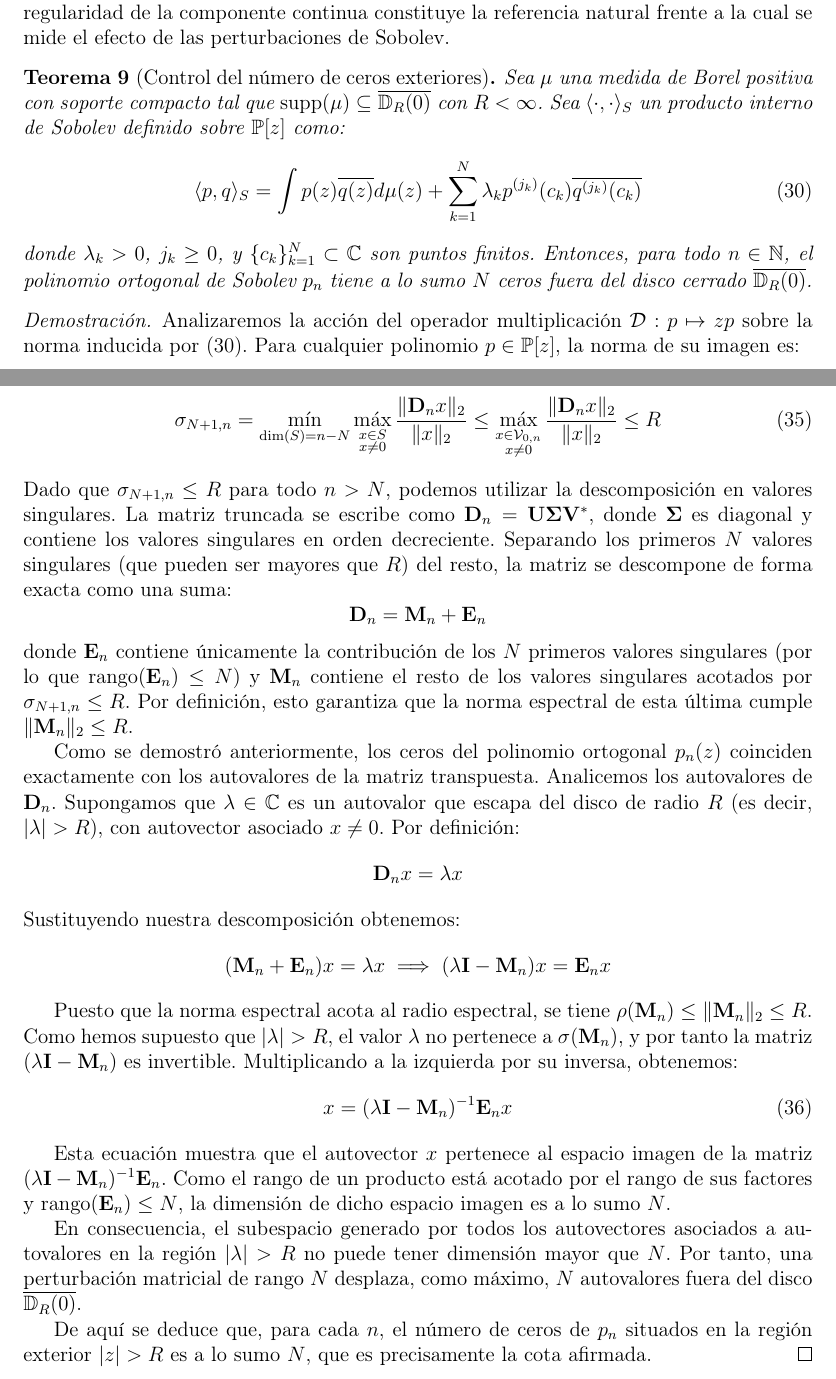
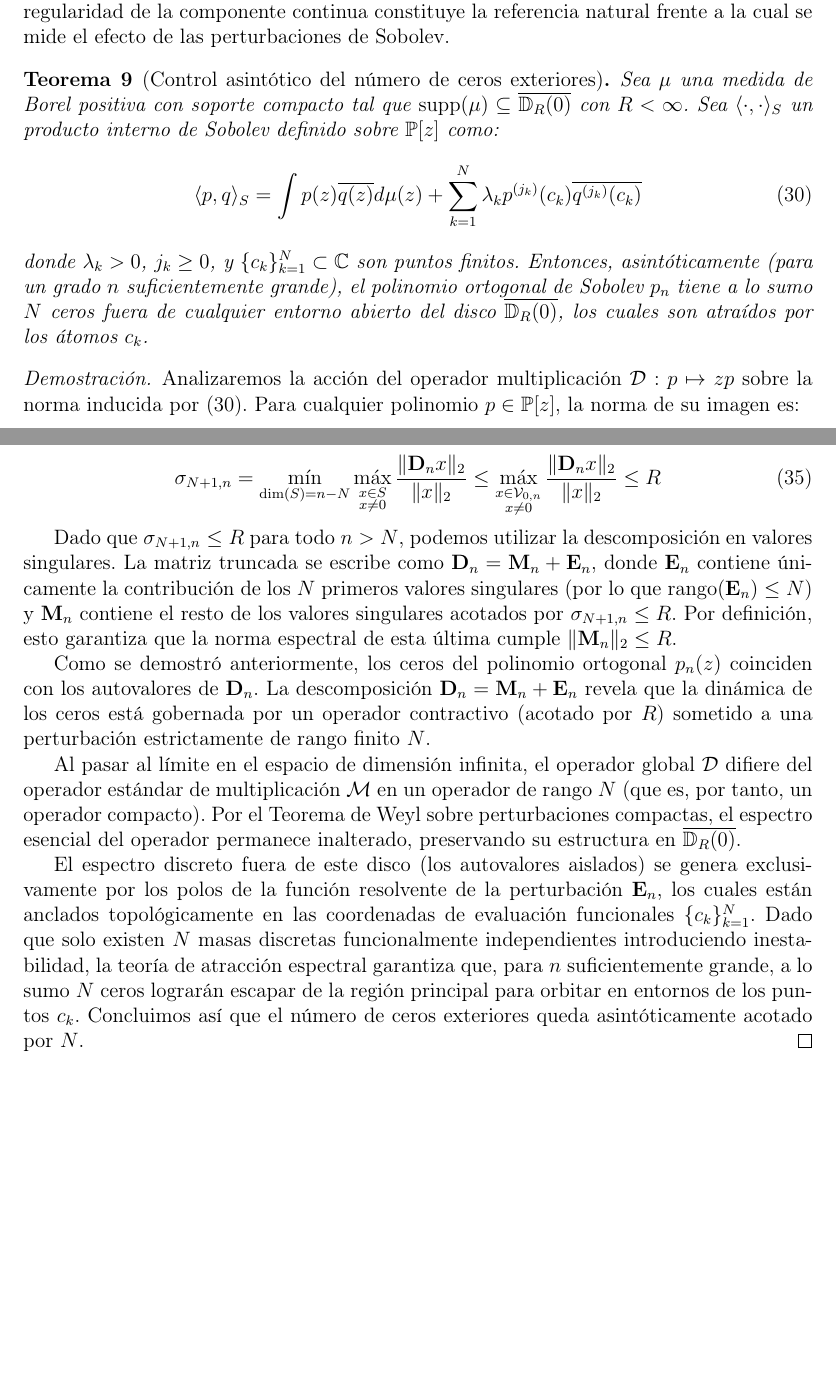
Before and after one commit to Gabotelli/sobolev-multiplication-operators, a LaTeX paper (Notas para trabajar/TFM.tex): two parts of pages 26 and 27 of 29, joined at a grey line, cut so that both start at the same text, the shorter picture padded with empty space. Compiled offline with pdfLaTeX.

Commit message:
Update on Overleaf.

```diff
--- a/Notas para trabajar/TFM.tex
+++ b/Notas para trabajar/TFM.tex
@@ -1023,12 +1023,12 @@ La conexión entre los valores singulares de $\mathbf{D}_n$ y el radio espectral
 	Cuando la medida continua $\mu_0$ es regular, la teoría clásica de polinomios ortogonales garantiza, bajo las hipótesis habituales sobre el soporte, que la medida contadora normalizada de ceros de los polinomios ortogonales converge débilmente hacia la medida de equilibrio de $S(\mu_0)$ \cite{stahl1992general}. Por ello, la regularidad de la componente continua constituye la referencia natural frente a la cual se mide el efecto de las perturbaciones de Sobolev.
 \end{remark}
 
-\begin{theorem}[Control del número de ceros exteriores]\label{thm:acotacion_ceros}
+\begin{theorem}[Control asintótico del número de ceros exteriores]\label{thm:acotacion_ceros}
 	Sea $\mu$ una medida de Borel positiva con soporte compacto tal que $\operatorname{supp}(\mu) \subseteq \overline{\mathbb{D}_R(0)}$ con $R < \infty$. Sea $\langle \cdot, \cdot \rangle_S$ un producto interno de Sobolev definido sobre $\mathbb{P}[z]$ como:
 	\begin{equation}\label{eq:sobolev_general}
 		\langle p, q \rangle_S = \int p(z)\overline{q(z)} d\mu(z) + \sum_{k=1}^N \lambda_k p^{(j_k)}(c_k) \overline{q^{(j_k)}(c_k)}
 	\end{equation}
-	donde $\lambda_k > 0$, $j_k \ge 0$, y $\{c_k\}_{k=1}^N \subset \mathbb{C}$ son puntos finitos. Entonces, para todo $n \in \mathbb{N}$, el polinomio ortogonal de Sobolev $p_n$ tiene a lo sumo $N$ ceros fuera del disco cerrado $\overline{\mathbb{D}_R(0)}$.
+	donde $\lambda_k > 0$, $j_k \ge 0$, y $\{c_k\}_{k=1}^N \subset \mathbb{C}$ son puntos finitos. Entonces, asintóticamente (para un grado $n$ suficientemente grande), el polinomio ortogonal de Sobolev $p_n$ tiene a lo sumo $N$ ceros fuera de cualquier entorno abierto del disco $\overline{\mathbb{D}_R(0)}$, los cuales son atraídos por los átomos $c_k$.
 \end{theorem}
 
 \begin{proof}
@@ -1058,26 +1058,14 @@ La conexión entre los valores singulares de $\mathbf{D}_n$ y el radio espectral
 	\begin{equation}
 		\sigma_{N+1,n} = \min_{\dim(S) = n-N} \max_{\substack{x \in S \\ x \neq 0}} \frac{\|\mathbf{D}_n x\|_2}{\|x\|_2} \le \max_{\substack{x \in \mathcal{V}_{0,n} \\ x \neq 0}} \frac{\|\mathbf{D}_n x\|_2}{\|x\|_2} \le R
 	\end{equation}
-	Dado que $\sigma_{N+1,n} \le R$ para todo $n > N$, podemos utilizar la descomposición en valores singulares. La matriz truncada se escribe como $\mathbf{D}_n = \mathbf{U} \mathbf{\Sigma} \mathbf{V}^*$, donde $\mathbf{\Sigma}$ es diagonal y contiene los valores singulares en orden decreciente.
-	Separando los primeros $N$ valores singulares (que pueden ser mayores que $R$) del resto, la matriz se descompone de forma exacta como una suma:
-	$$ \mathbf{D}_n = \mathbf{M}_n + \mathbf{E}_n $$
-	donde $\mathbf{E}_n$ contiene únicamente la contribución de los $N$ primeros valores singulares (por lo que $\operatorname{rango}(\mathbf{E}_n) \le N$) y $\mathbf{M}_n$ contiene el resto de los valores singulares acotados por $\sigma_{N+1,n} \le R$. Por definición, esto garantiza que la norma espectral de esta última cumple $\|\mathbf{M}_n\|_2 \le R$.
 
-	Como se demostró anteriormente, los ceros del polinomio ortogonal $p_n(z)$ coinciden exactamente con los autovalores de la matriz transpuesta. Analicemos los autovalores de $\mathbf{D}_n$. Supongamos que $\lambda \in \mathbb{C}$ es un autovalor que escapa del disco de radio $R$ (es decir, $|\lambda| > R$), con autovector asociado $x \neq 0$. Por definición:
-	$$ \mathbf{D}_n x = \lambda x $$
-	Sustituyendo nuestra descomposición obtenemos:
-	$$ (\mathbf{M}_n + \mathbf{E}_n)x = \lambda x \implies (\lambda \mathbf{I} - \mathbf{M}_n)x = \mathbf{E}_n x $$
+	Dado que $\sigma_{N+1,n} \le R$ para todo $n > N$, podemos utilizar la descomposición en valores singulares. La matriz truncada se escribe como $\mathbf{D}_n = \mathbf{M}_n + \mathbf{E}_n$, donde $\mathbf{E}_n$ contiene únicamente la contribución de los $N$ primeros valores singulares (por lo que $\operatorname{rango}(\mathbf{E}_n) \le N$) y $\mathbf{M}_n$ contiene el resto de los valores singulares acotados por $\sigma_{N+1,n} \le R$. Por definición, esto garantiza que la norma espectral de esta última cumple $\|\mathbf{M}_n\|_2 \le R$.
 
-	Puesto que la norma espectral acota al radio espectral, se tiene $\rho(\mathbf{M}_n) \le \|\mathbf{M}_n\|_2 \le R$. Como hemos supuesto que $|\lambda| > R$, el valor $\lambda$ no pertenece a $\sigma(\mathbf{M}_n)$, y por tanto la matriz $(\lambda \mathbf{I} - \mathbf{M}_n)$ es invertible. Multiplicando a la izquierda por su inversa, obtenemos:
-	\begin{equation}\label{eq:autovector_escape}
-		x = (\lambda \mathbf{I} - \mathbf{M}_n)^{-1} \mathbf{E}_n x
-	\end{equation}
+	Como se demostró anteriormente, los ceros del polinomio ortogonal $p_n(z)$ coinciden con los autovalores de $\mathbf{D}_n$. La descomposición $\mathbf{D}_n = \mathbf{M}_n + \mathbf{E}_n$ revela que la dinámica de los ceros está gobernada por un operador contractivo (acotado por $R$) sometido a una perturbación estrictamente de rango finito $N$.
 
-	Esta ecuación muestra que el autovector $x$ pertenece al espacio imagen de la matriz $(\lambda \mathbf{I} - \mathbf{M}_n)^{-1} \mathbf{E}_n$. Como el rango de un producto está acotado por el rango de sus factores y $\operatorname{rango}(\mathbf{E}_n) \le N$, la dimensión de dicho espacio imagen es a lo sumo $N$.
+	Al pasar al límite en el espacio de dimensión infinita, el operador global $\mathcal{D}$ difiere del operador estándar de multiplicación $\mathcal{M}$ en un operador de rango $N$ (que es, por tanto, un operador compacto). Por el Teorema de Weyl sobre perturbaciones compactas, el espectro esencial del operador permanece inalterado, preservando su estructura en $\overline{\mathbb{D}_R(0)}$.
 
-	En consecuencia, el subespacio generado por todos los autovectores asociados a autovalores en la región $|\lambda| > R$ no puede tener dimensión mayor que $N$. Por tanto, una perturbación matricial de rango $N$ desplaza, como máximo, $N$ autovalores fuera del disco $\overline{\mathbb{D}_R(0)}$.
-
-	De aquí se deduce que, para cada $n$, el número de ceros de $p_n$ situados en la región exterior $|z| > R$ es a lo sumo $N$, que es precisamente la cota afirmada.
+	El espectro discreto fuera de este disco (los autovalores aislados) se genera exclusivamente por los polos de la función resolvente de la perturbación $\mathbf{E}_n$, los cuales están anclados topológicamente en las coordenadas de evaluación funcionales $\{c_k\}_{k=1}^N$. Dado que solo existen $N$ masas discretas funcionalmente independientes introduciendo inestabilidad, la teoría de atracción espectral garantiza que, para $n$ suficientemente grande, a lo sumo $N$ ceros lograrán escapar de la región principal para orbitar en entornos de los puntos $c_k$. Concluimos así que el número de ceros exteriores queda asintóticamente acotado por $N$.
 \end{proof}
 
 \nocite{*}
```
